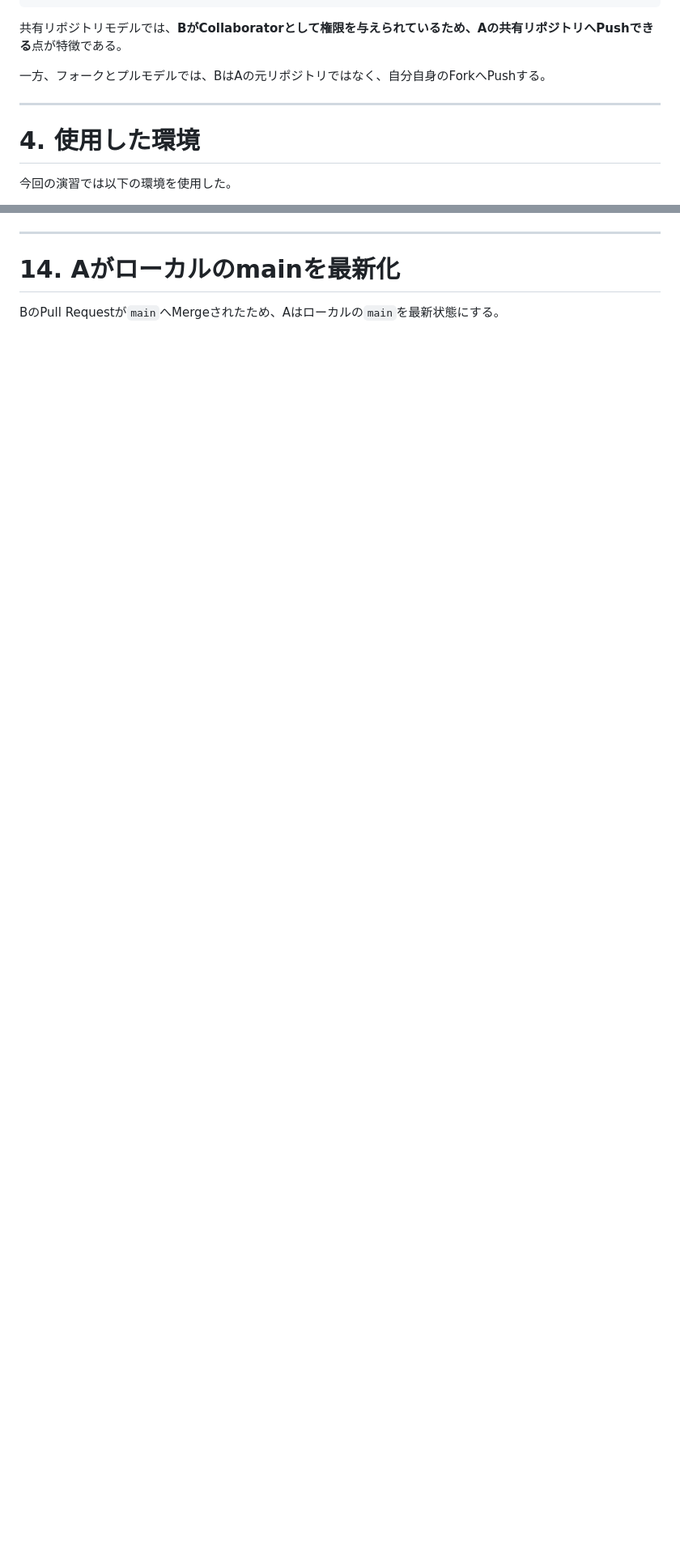
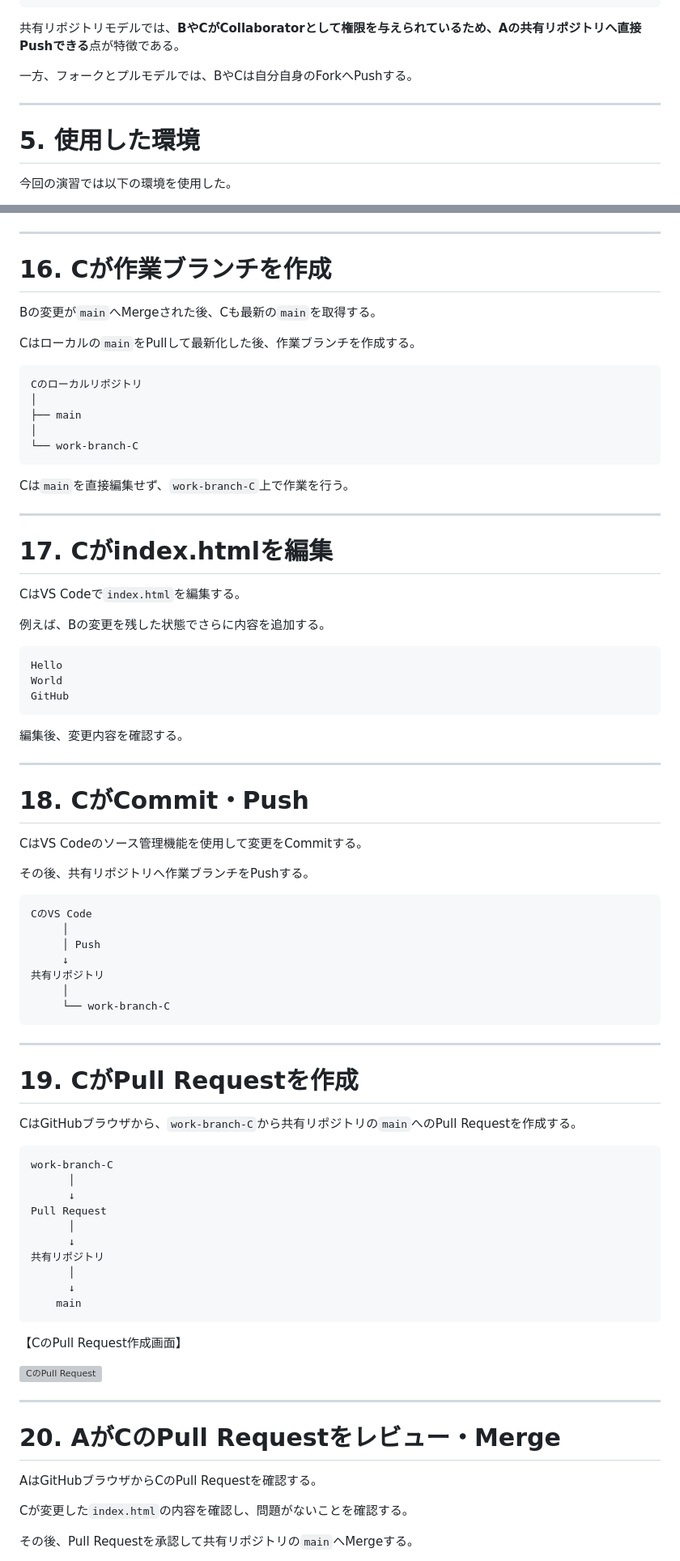
Before and after one commit to N-K-GK/Kyouyuu, a Markdown page: README.md, 2 parts joined by grey strips. Shown at 81% size. GitHub-like rendering; blank space fills up the shorter version; grey boxes are pictures that could not be loaded.

````diff
--- a/README.md
+++ b/README.md
@@ -140,13 +156,13 @@ Aの元リポジトリ
 main
 ```
 
-共有リポジトリモデルでは、**BがCollaboratorとして権限を与えられているため、Aの共有リポジトリへPushできる**点が特徴である。
+共有リポジトリモデルでは、**BやCがCollaboratorとして権限を与えられているため、Aの共有リポジトリへ直接Pushできる**点が特徴である。
 
-一方、フォークとプルモデルでは、BはAの元リポジトリではなく、自分自身のForkへPushする。
+一方、フォークとプルモデルでは、BやCは自分自身のForkへPushする。
 
 ---
 
-# 4. 使用した環境
+# 5. 使用した環境
 
 今回の演習では以下の環境を使用した。
 
@@ -395,6 +437,86 @@ main
 
 ---
 
-# 14. Aがローカルのmainを最新化
+# 16. Cが作業ブランチを作成
 
-BのPull Requestが`main`へMergeされたため、Aはローカルの`main`を最新状態にする。
+Bの変更が`main`へMergeされた後、Cも最新の`main`を取得する。
+
+Cはローカルの`main`をPullして最新化した後、作業ブランチを作成する。
+
+```text
+Cのローカルリポジトリ
+│
+├── main
+│
+└── work-branch-C
+```
+
+Cは`main`を直接編集せず、`work-branch-C`上で作業を行う。
+
+---
+
+# 17. Cがindex.htmlを編集
+
+CはVS Codeで`index.html`を編集する。
+
+例えば、Bの変更を残した状態でさらに内容を追加する。
+
+```html
+Hello
+World
+GitHub
+```
+
+編集後、変更内容を確認する。
+
+---
+
+# 18. CがCommit・Push
+
+CはVS Codeのソース管理機能を使用して変更をCommitする。
+
+その後、共有リポジトリへ作業ブランチをPushする。
+
+```text
+CのVS Code
+     │
+     │ Push
+     ↓
+共有リポジトリ
+     │
+     └── work-branch-C
+```
+
+---
+
+# 19. CがPull Requestを作成
+
+CはGitHubブラウザから、`work-branch-C`から共有リポジトリの`main`へのPull Requestを作成する。
+
+```text
+work-branch-C
+      │
+      ↓
+Pull Request
+      │
+      ↓
+共有リポジトリ
+      │
+      ↓
+    main
+```
+
+【CのPull Request作成画面】
+
+<img width="800" alt="CのPull Request" src="ここに画像URL">
+
+---
+
+# 20. AがCのPull Requestをレビュー・Merge
+
+AはGitHubブラウザからCのPull Requestを確認する。
+
+Cが変更した`index.html`の内容を確認し、問題がないことを確認する。
+
+その後、Pull Requestを承認して共有リポジトリの`main`へMergeする。
+
````
Also changed, not shown: other parts of README.md (+251 -185 lines).
